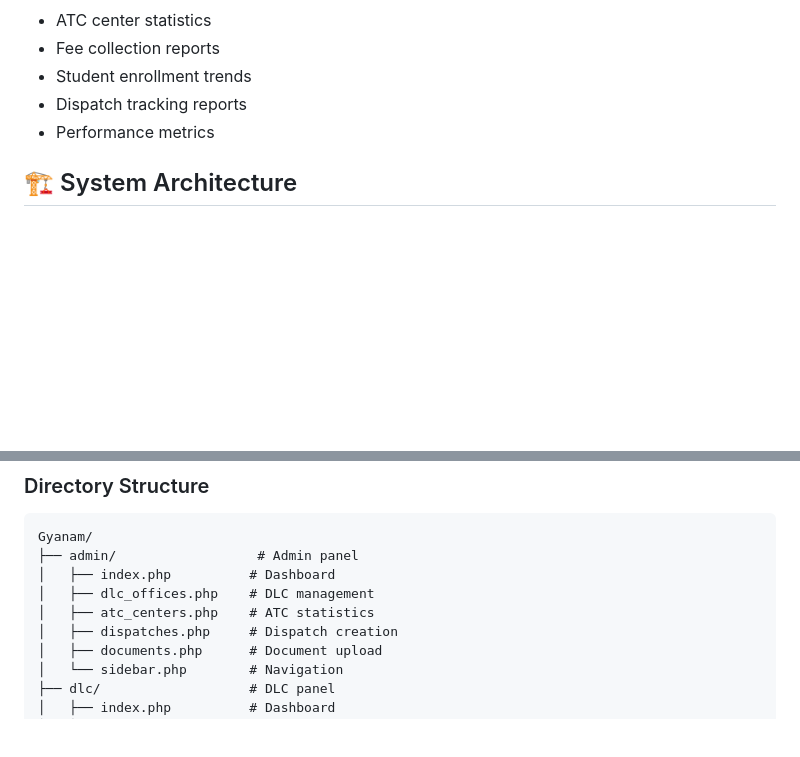
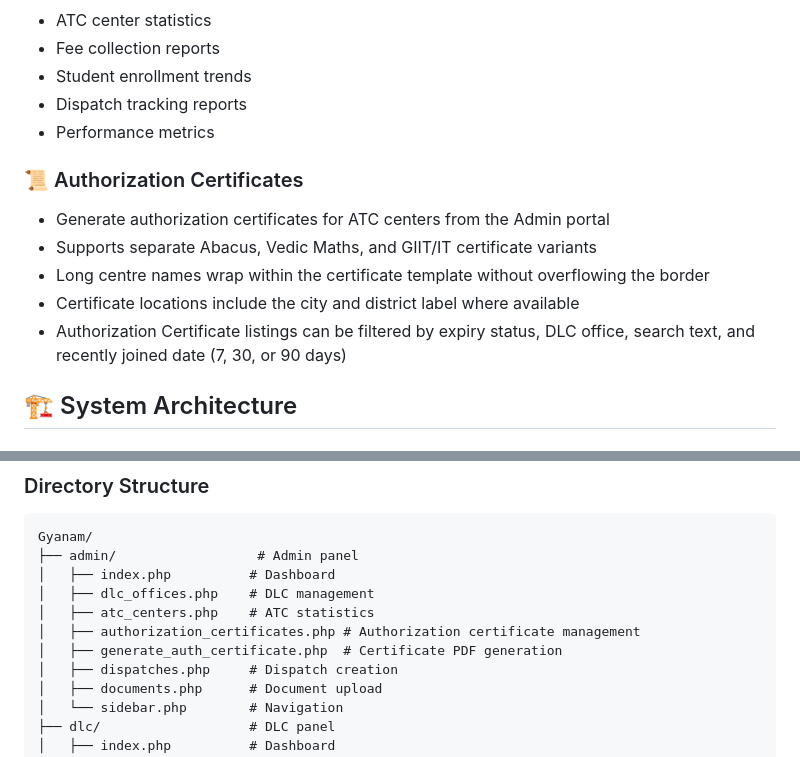
Before and after one commit to sameeeerjadhav/Gyanam, a Markdown page: gyanamindia/README.md, 2 parts joined by grey strips. Drawn GitHub-style; blank space fills up the shorter version.

Commit message:
Document authorization certificate features

```diff
--- a/gyanamindia/README.md
+++ b/gyanamindia/README.md
@@ -58,6 +58,13 @@ Gyanam India Portal is a multi-role web application designed to streamline opera
 - Dispatch tracking reports
 - Performance metrics
 
+### 📜 Authorization Certificates
+- Generate authorization certificates for ATC centers from the Admin portal
+- Supports separate Abacus, Vedic Maths, and GIIT/IT certificate variants
+- Long centre names wrap within the certificate template without overflowing the border
+- Certificate locations include the city and district label where available
+- Authorization Certificate listings can be filtered by expiry status, DLC office, search text, and recently joined date (7, 30, or 90 days)
+
 ## 🏗️ System Architecture
 
 ### Technology Stack
@@ -88,6 +95,8 @@ Gyanam/
 │   ├── index.php          # Dashboard
 │   ├── dlc_offices.php    # DLC management
 │   ├── atc_centers.php    # ATC statistics
+│   ├── authorization_certificates.php # Authorization certificate management
+│   ├── generate_auth_certificate.php  # Certificate PDF generation
 │   ├── dispatches.php     # Dispatch creation
 │   ├── documents.php      # Document upload
 │   └── sidebar.php        # Navigation
```
